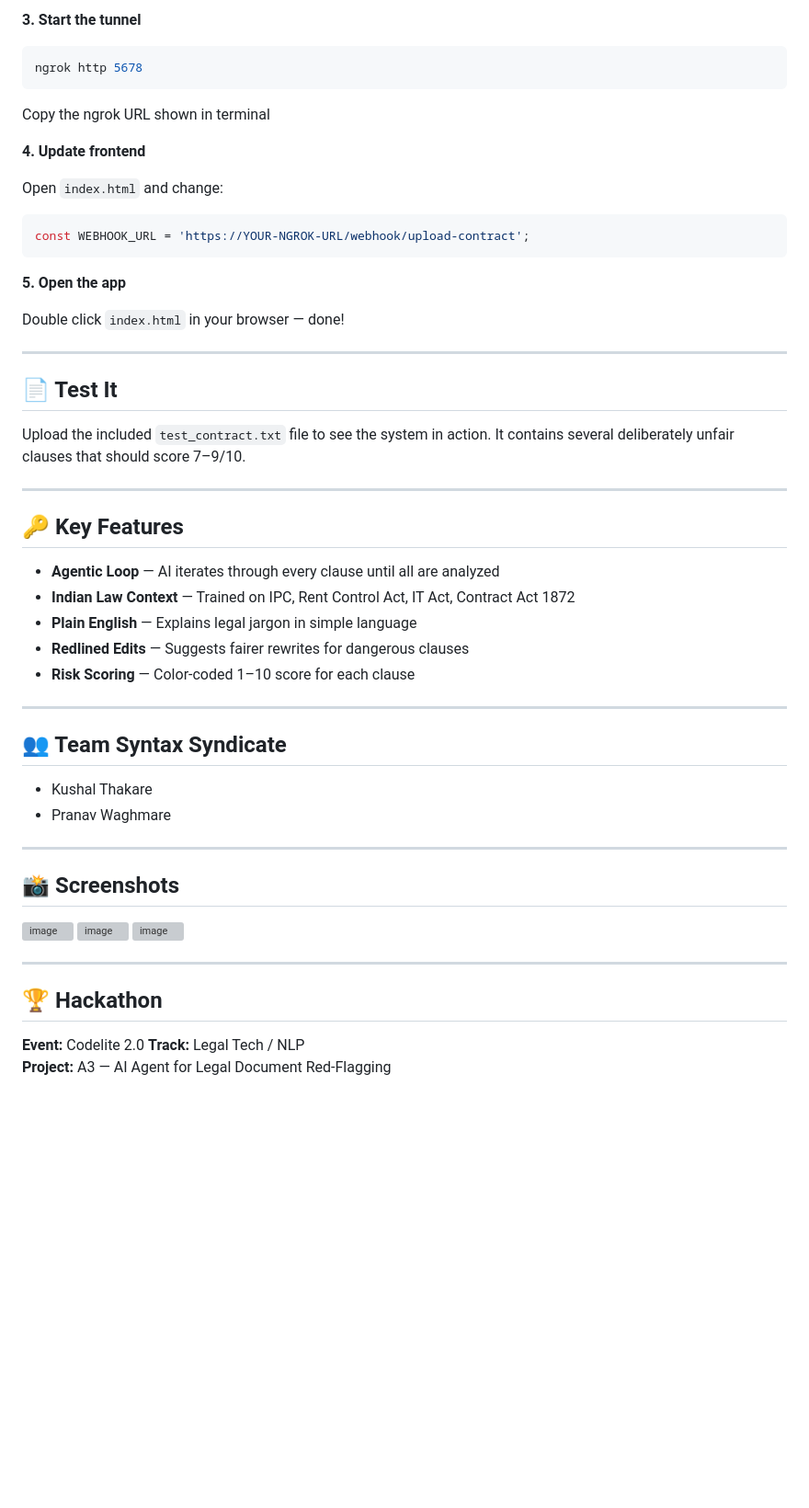
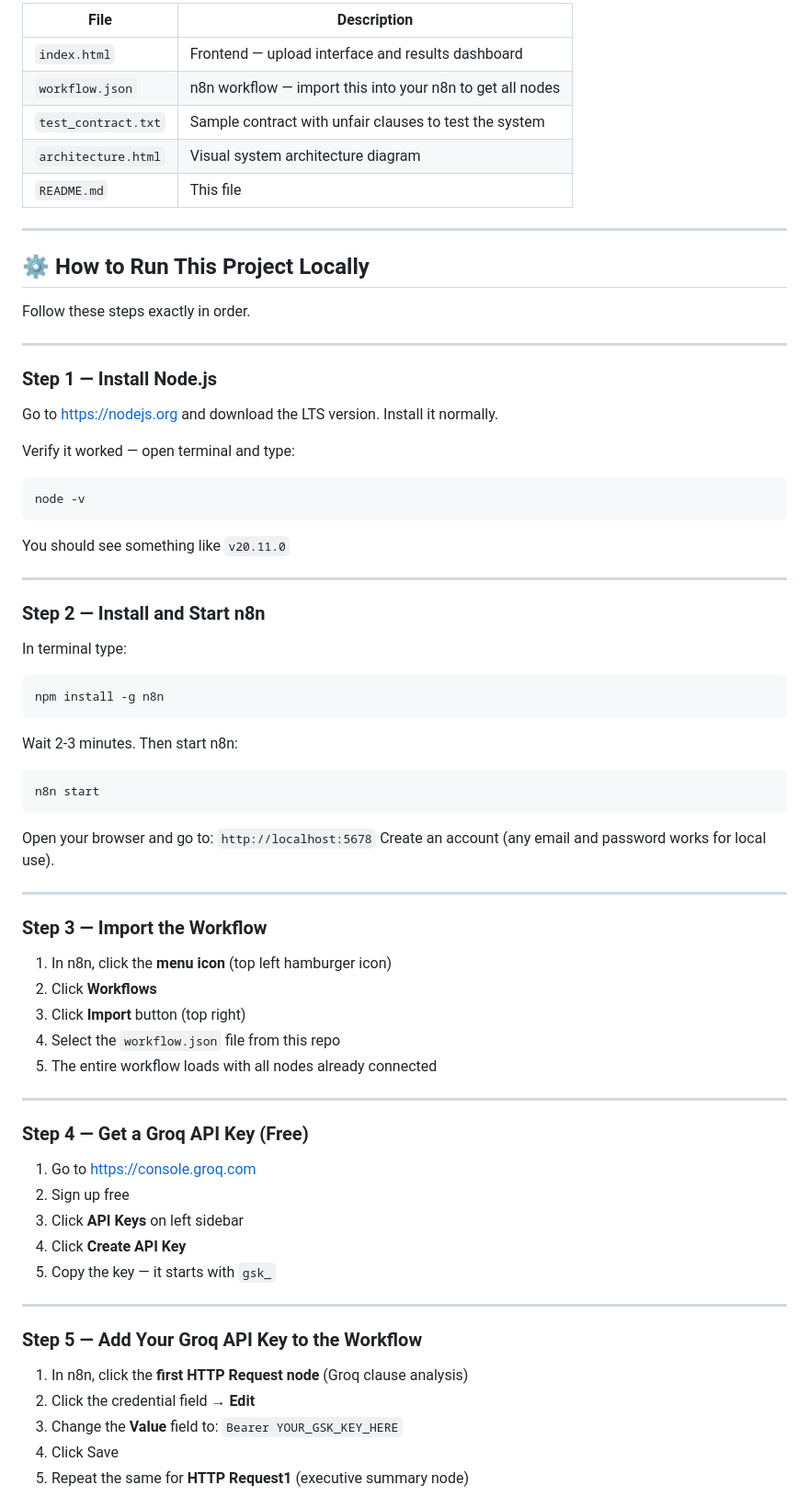
Before and after one commit to NoMeansYes/LegalShield_AI, a Markdown page: README.md, the part around one of its changes. Shown at 92% size. Rendered like a GitHub page; blank space fills up the shorter version; grey boxes are pictures that could not be loaded.

````diff
--- a/README.md
+++ b/README.md
@@ -85,57 +63,66 @@ n8n start
-**3. Start the tunnel**
-```bash
-ngrok http 5678
-```
-Copy the ngrok URL shown in terminal
-
-**4. Update frontend**
-
-Open `index.html` and change:
-```javascript
-const WEBHOOK_URL = 'https://YOUR-NGROK-URL/webhook/upload-contract';
-```
-
-**5. Open the app**
-
-Double click `index.html` in your browser — done!
+| File | Description |
+|------|-------------|
+| `index.html` | Frontend — upload interface and results dashboard |
+| `workflow.json` | n8n workflow — import this into your n8n to get all nodes |
+| `test_contract.txt` | Sample contract with unfair clauses to test the system |
+| `architecture.html` | Visual system architecture diagram |
+| `README.md` | This file |
 
 ---
 
-## 📄 Test It
+## ⚙️ How to Run This Project Locally
 
-Upload the included `test_contract.txt` file to see the system in action.
-It contains several deliberately unfair clauses that should score 7–9/10.
+Follow these steps exactly in order.
 
 ---
 
-## 🔑 Key Features
+### Step 1 — Install Node.js
+Go to https://nodejs.org and download the LTS version. Install it normally.
 
-- **Agentic Loop** — AI iterates through every clause until all are analyzed
-- **Indian Law Context** — Trained on IPC, Rent Control Act, IT Act, Contract Act 1872
-- **Plain English** — Explains legal jargon in simple language
-- **Redlined Edits** — Suggests fairer rewrites for dangerous clauses
-- **Risk Scoring** — Color-coded 1–10 score for each clause
+Verify it worked — open terminal and type:
+```
+node -v
+```
+You should see something like `v20.11.0`
 
 ---
 
-## 👥 Team Syntax Syndicate
-- Kushal Thakare
-- Pranav Waghmare
+### Step 2 — Install and Start n8n
+In terminal type:
+```
+npm install -g n8n
+```
+Wait 2-3 minutes. Then start n8n:
+```
+n8n start
+```
+Open your browser and go to: `http://localhost:5678`
+Create an account (any email and password works for local use).
 
 ---
 
-## 📸 Screenshots
-
-<img width="1916" height="881" alt="image" src="https://github.com/user-attachments/assets/bd256f20-35fd-4a5e-8d79-1bd8fbb69c60" />
-<img width="1206" height="840" alt="image" src="https://github.com/user-attachments/assets/170fc08a-fd32-49a5-ba32-6db48541093b" />
-<img width="1449" height="862" alt="image" src="https://github.com/user-attachments/assets/e60a8ffe-68a4-4597-a356-84014f4a9cbb" />
-
-
-
+### Step 3 — Import the Workflow
+1. In n8n, click the **menu icon** (top left hamburger icon)
+2. Click **Workflows**
+3. Click **Import** button (top right)
+4. Select the `workflow.json` file from this repo
+5. The entire workflow loads with all nodes already connected
 
 ---
 
-## 🏆 Hackathon
-**Event:** Codelite 2.0
-**Track:** Legal Tech / NLP
-**Project:** A3 — AI Agent for Legal Document Red-Flagging
+### Step 4 — Get a Groq API Key (Free)
+1. Go to https://console.groq.com
+2. Sign up free
+3. Click **API Keys** on left sidebar
+4. Click **Create API Key**
+5. Copy the key — it starts with `gsk_`
+
+---
+
+### Step 5 — Add Your Groq API Key to the Workflow
+1. In n8n, click the **first HTTP Request node** (Groq clause analysis)
+2. Click the credential field → **Edit**
+3. Change the **Value** field to: `Bearer YOUR_GSK_KEY_HERE`
+4. Click Save
+5. Repeat the same for **HTTP Request1** (executive summary node)
+
````
Also changed, not shown: other parts of README.md (+134 -51 lines).
